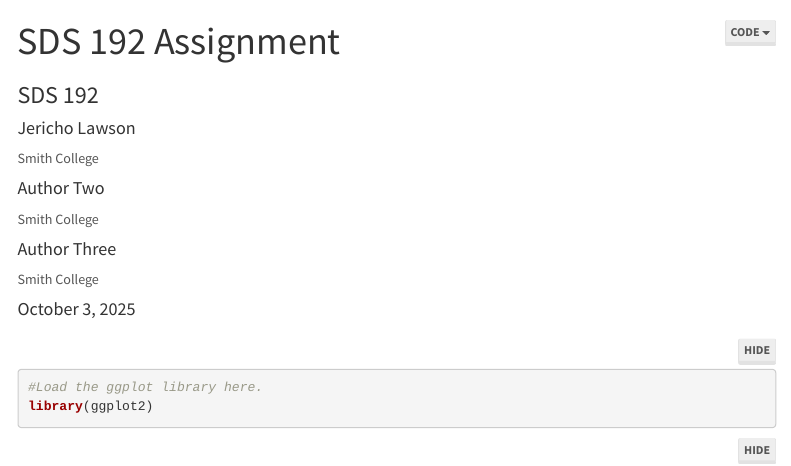
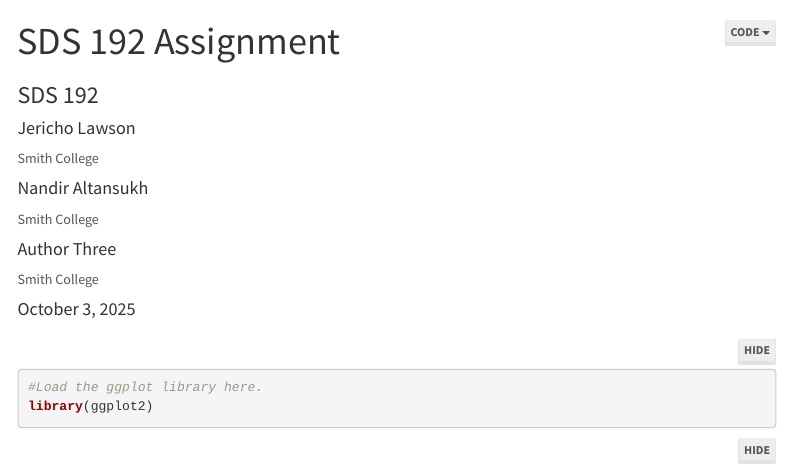
Before and after one commit to sds192lawson/lab-4-somantha, an R Markdown document (github-practice.Rmd): the page in a window 1100 px wide, from its top. Rendered offline with R 4.5, knitr and Pandoc, with nearby package versions; some code elsewhere in the file could not run offline; menus at the side of the page are left out.

Commit message:
added nandir altansukh's name

```diff
--- a/github-practice.Rmd
+++ b/github-practice.Rmd
@@ -4,7 +4,7 @@ subtitle: "SDS 192"
 author:
 - name: Jericho Lawson
   affiliation: Smith College
-- name: Author Two
+- name: Nandir Altansukh
   affiliation: Smith College
 - name: Author Three
   affiliation: Smith College
```
